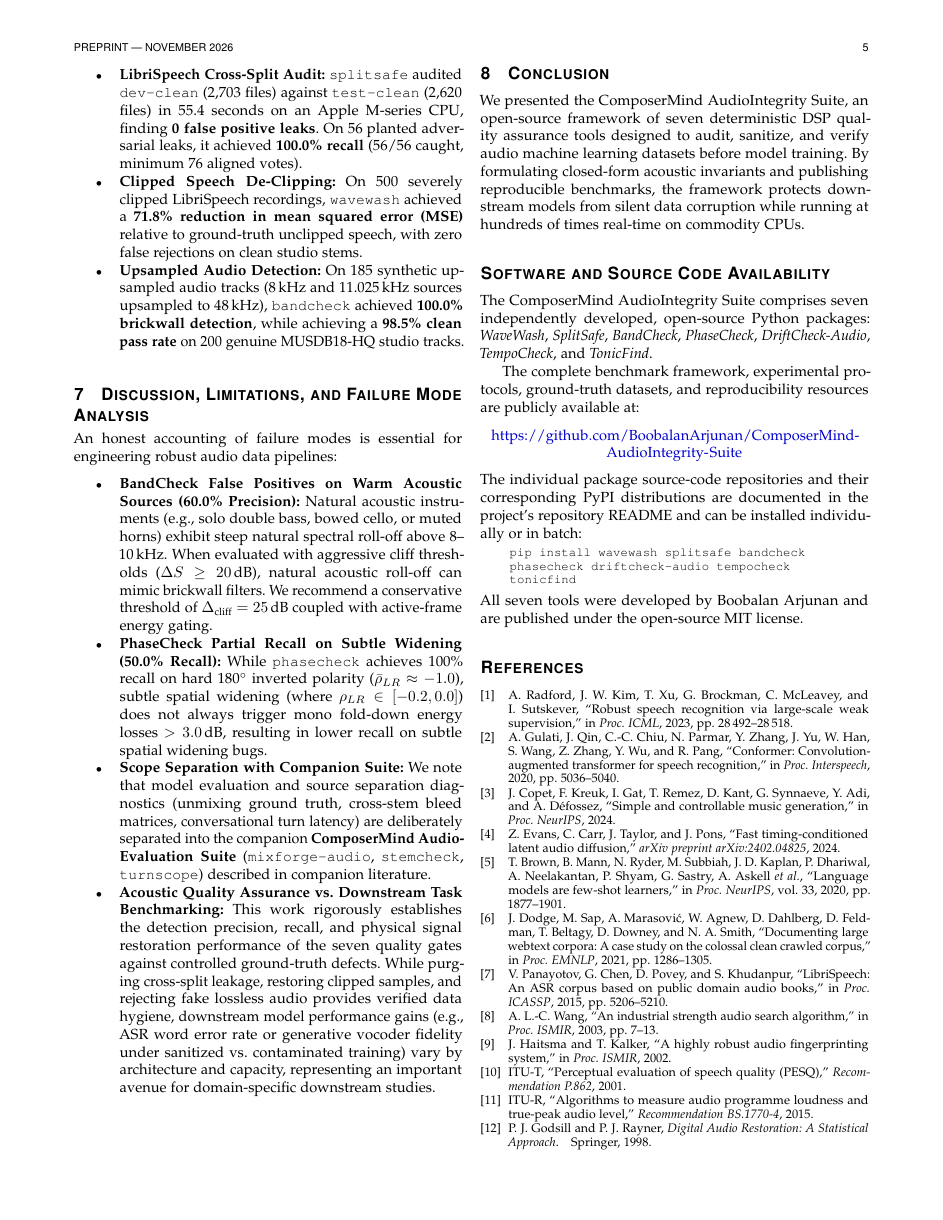
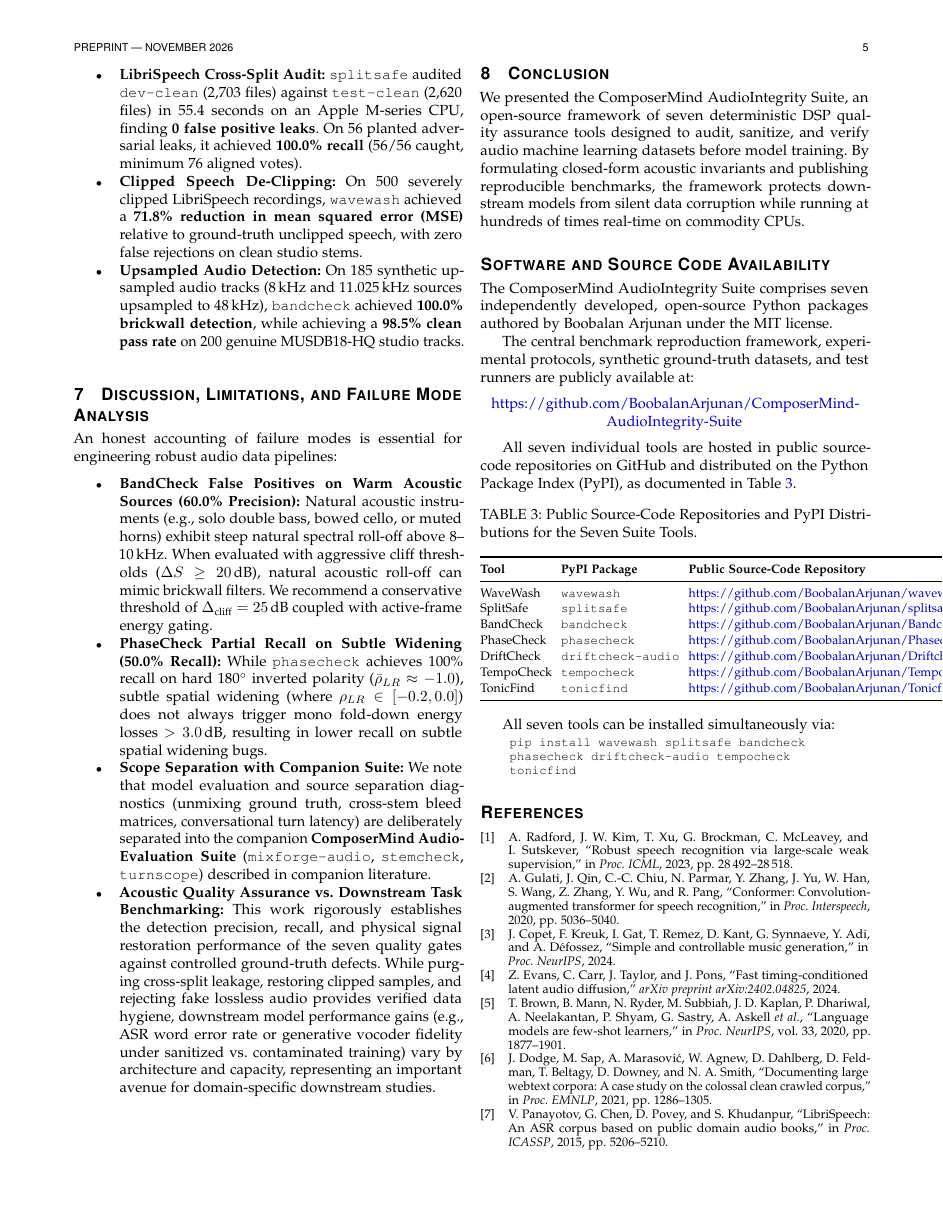
Before and after one commit to BoobalanArjunan/Mix-Forge, a LaTeX paper (paper/paper1_dataset_integrity/paper1_dataset_integrity.tex): page 5 of 6. Compiled offline with pdfLaTeX.

Commit message:
Embed all 7 individual tool GitHub links in Table 3 and format full author block Boobalan Arjunan

```diff
--- a/paper/paper1_dataset_integrity/paper1_dataset_integrity.tex
+++ b/paper/paper1_dataset_integrity/paper1_dataset_integrity.tex
@@ -288,18 +289,42 @@ An honest accounting of failure modes is essential for engineering robust audio
 We presented the ComposerMind AudioIntegrity Suite, an open-source framework of seven deterministic DSP quality assurance tools designed to audit, sanitize, and verify audio machine learning datasets before model training. By formulating closed-form acoustic invariants and publishing reproducible benchmarks, the framework protects downstream models from silent data corruption while running at hundreds of times real-time on commodity CPUs.
 
 \section*{Software and Source Code Availability}
-The ComposerMind AudioIntegrity Suite comprises seven independently developed, open-source Python packages: \textit{WaveWash}, \textit{SplitSafe}, \textit{BandCheck}, \textit{PhaseCheck}, \textit{DriftCheck-Audio}, \textit{TempoCheck}, and \textit{TonicFind}.
+The ComposerMind AudioIntegrity Suite comprises seven independently developed, open-source Python packages authored by Boobalan Arjunan under the MIT license.
 
-The complete benchmark framework, experimental protocols, ground-truth datasets, and reproducibility resources are publicly available at:
+The central benchmark reproduction framework, experimental protocols, synthetic ground-truth datasets, and test runners are publicly available at:
 \begin{center}
 \url{https://github.com/BoobalanArjunan/ComposerMind-AudioIntegrity-Suite}
 \end{center}
-The individual package source-code repositories and their corresponding PyPI distributions are documented in the project's repository README and can be installed individually or in batch:
+
+All seven individual tools are hosted in public source-code repositories on GitHub and distributed on the Python Package Index (PyPI), as documented in Table~\ref{tab:repo_inventory}.
+
+\begin{table}[h]
+\centering
+\caption{Public Source-Code Repositories and PyPI Distributions for the Seven Suite Tools.}
+\label{tab:repo_inventory}
+\footnotesize
+\renewcommand{\arraystretch}{1.15}
+\setlength{\tabcolsep}{3pt}
+\begin{tabular}{@{}lll@{}}
+\toprule
+\textbf{Tool} & \textbf{PyPI Package} & \textbf{Public Source-Code Repository} \\
+\midrule
+WaveWash & \texttt{wavewash} & \url{https://github.com/BoobalanArjunan/wavewash} \\
+SplitSafe & \texttt{splitsafe} & \url{https://github.com/BoobalanArjunan/splitsafe} \\
+BandCheck & \texttt{bandcheck} & \url{https://github.com/BoobalanArjunan/Bandcheck} \\
+PhaseCheck & \texttt{phasecheck} & \url{https://github.com/BoobalanArjunan/Phasecheck} \\
+DriftCheck & \texttt{driftcheck-audio} & \url{https://github.com/BoobalanArjunan/Driftcheck} \\
+TempoCheck & \texttt{tempocheck} & \url{https://github.com/BoobalanArjunan/Tempocheck} \\
+TonicFind & \texttt{tonicfind} & \url{https://github.com/BoobalanArjunan/Tonicfind} \\
+\bottomrule
+\end{tabular}
+\end{table}
+
+All seven tools can be installed simultaneously via:
 \begin{quote}
 \footnotesize\ttfamily
 pip install wavewash splitsafe bandcheck phasecheck driftcheck-audio tempocheck tonicfind
 \end{quote}
-All seven tools were developed by Boobalan Arjunan and are published under the open-source MIT license.
 
 \balance
 \bibliographystyle{IEEEtran}
```
Also changed, not shown: paper/paper1_dataset_integrity/paper1_dataset_integrity.md (+15 -6 lines), paper/paper1_dataset_integrity/paper1_dataset_integrity.tex (9 more changed lines), 1 other file.
